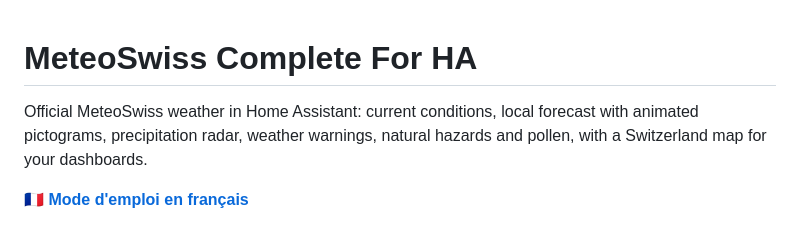
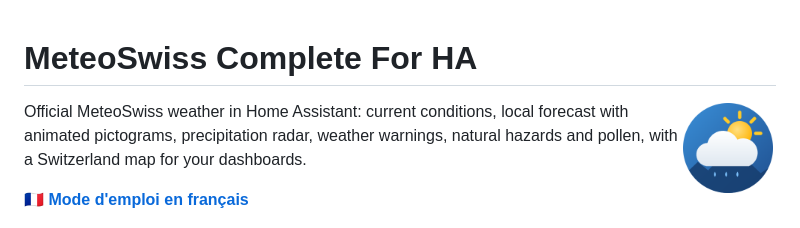
Before and after one commit to SashConnection/meteoswiss4HA, a Markdown page: README.md, the part around the change. GitHub-like rendering; pictures changed too: docs/images/logo.png (added).

Commit message:
2026.11.3: integration logo (original artwork) in brand/

```diff
--- a/README.md
+++ b/README.md
@@ -1,4 +1,6 @@
 # MeteoSwiss Complete For HA
+
+<img src="https://raw.githubusercontent.com/SashConnection/meteoswiss4HA/main/docs/images/logo.png" alt="Logo" width="96" align="right">
 
 Official MeteoSwiss weather in Home Assistant: current conditions, local forecast with animated pictograms, precipitation radar, weather warnings, natural hazards and pollen, with a Switzerland map for your dashboards.
 
```
Also changed, not shown: CHANGELOG.md (+4 -0 lines), docs/GUIDE.fr.md (+2 -0 lines), 5 other files.
